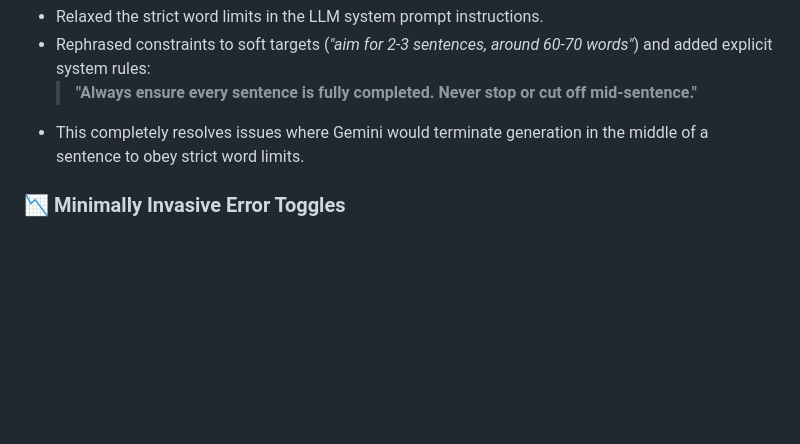
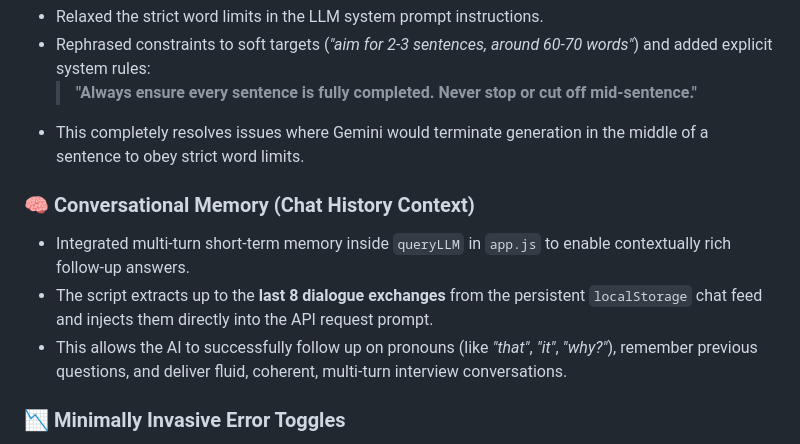
Before and after one commit to BALURAVI11/AIbot, a Markdown page: REPORT.md, the part around the change. Drawn GitHub-style; blank space fills up the shorter version.

Commit message:
docs: document conversational memory chat history feature inside REPORT.md

```diff
--- a/REPORT.md
+++ b/REPORT.md
@@ -66,6 +66,11 @@ Credentials are now dynamically resolved using standard enterprise patterns:
     > **"Always ensure every sentence is fully completed. Never stop or cut off mid-sentence."**
 *   This completely resolves issues where Gemini would terminate generation in the middle of a sentence to obey strict word limits.
 
+### 🧠 Conversational Memory (Chat History Context)
+*   Integrated multi-turn short-term memory inside `queryLLM` in `app.js` to enable contextually rich follow-up answers.
+*   The script extracts up to the **last 8 dialogue exchanges** from the persistent `localStorage` chat feed and injects them directly into the API request prompt.
+*   This allows the AI to successfully follow up on pronouns (like *"that"*, *"it"*, *"why?"*), remember previous questions, and deliver fluid, coherent, multi-turn interview conversations.
+
 ### 📉 Minimally Invasive Error Toggles
 *   If both the primary and fallback AI engines fail (e.g., severe internet disconnect), the bot delivers a friendly, polite apology:
     > *"I’m sorry, I couldn’t process that properly right now. Could you please try asking again?"*
```
